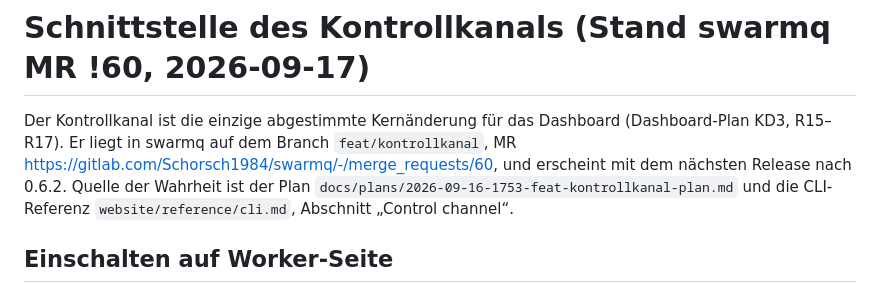
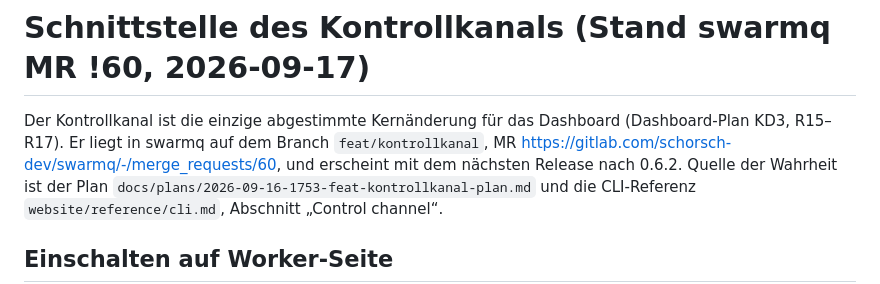
Before and after one commit to Schorschofwill/swarmv, a Markdown page: docs/reference/kontrollkanal-schnittstelle.md, the part around the change. GitHub-like rendering.

```diff
--- a/docs/reference/kontrollkanal-schnittstelle.md
+++ b/docs/reference/kontrollkanal-schnittstelle.md
@@ -2,7 +2,7 @@
 
 Der Kontrollkanal ist die einzige abgestimmte Kernänderung für das Dashboard
 (Dashboard-Plan KD3, R15–R17). Er liegt in swarmq auf dem Branch
-`feat/kontrollkanal`, MR https://gitlab.com/Schorsch1984/swarmq/-/merge_requests/60,
+`feat/kontrollkanal`, MR https://gitlab.com/schorsch-dev/swarmq/-/merge_requests/60,
 und erscheint mit dem nächsten Release nach 0.6.2. Quelle der Wahrheit ist der
 Plan `docs/plans/2026-09-16-1753-feat-kontrollkanal-plan.md` und die
 CLI-Referenz `website/reference/cli.md`, Abschnitt „Control channel“.
```
Also changed, not shown: README.md (+1 -1 lines), docs/reference/swarmq-ankerpunkte.md (+1 -1 lines).
